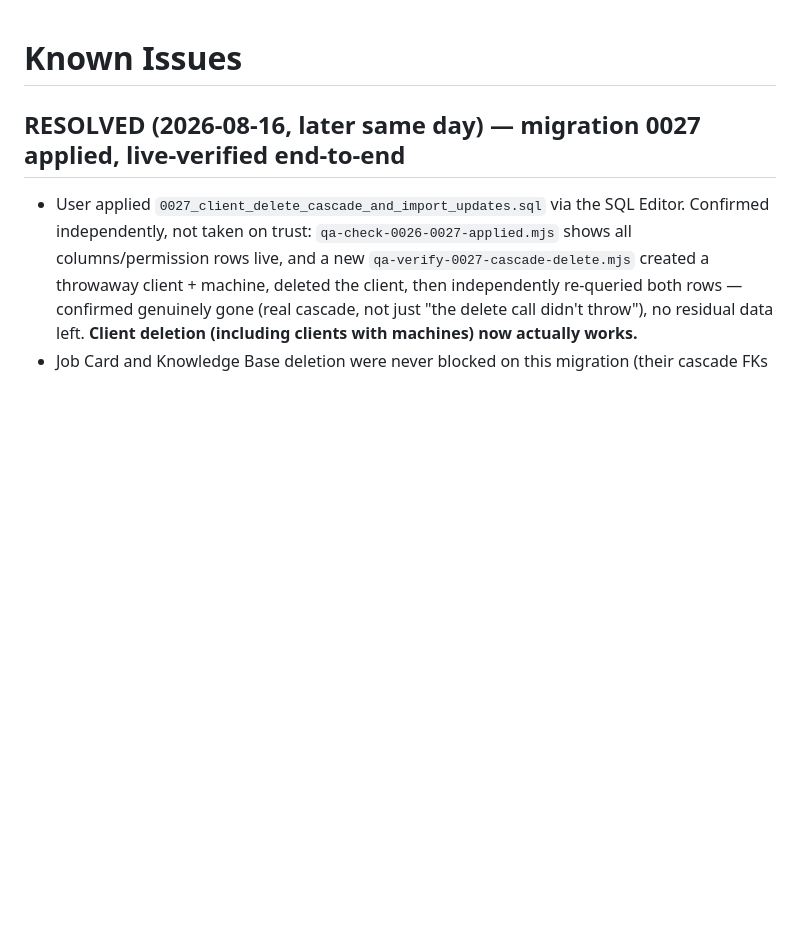
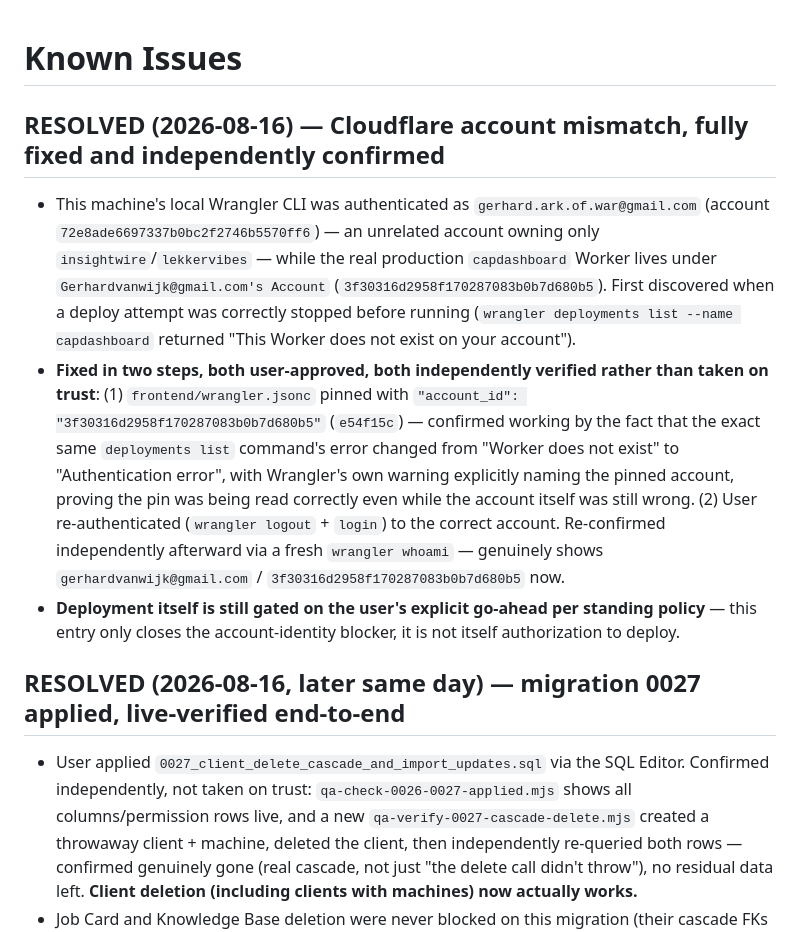
Before and after one commit to Gerhard29046/CAP-DASHBOARD_new, a Markdown page: docs/ai-memory/KNOWN_ISSUES.md, the part around the change. Rendered like a GitHub page; blank space fills up the shorter version.

Commit message:
docs: mark Cloudflare account mismatch RESOLVED, independently re-confirmed

```diff
--- a/docs/ai-memory/KNOWN_ISSUES.md
+++ b/docs/ai-memory/KNOWN_ISSUES.md
@@ -1,4 +1,25 @@
 # Known Issues
+
+## RESOLVED (2026-08-16) — Cloudflare account mismatch, fully fixed and independently confirmed
+
+- This machine's local Wrangler CLI was authenticated as `gerhard.ark.of.war@gmail.com`
+  (account `72e8ade6697337b0bc2f2746b5570ff6`) — an unrelated account owning only
+  `insightwire`/`lekkervibes` — while the real production `capdashboard` Worker lives under
+  `Gerhardvanwijk@gmail.com's Account` (`3f30316d2958f170287083b0b7d680b5`). First discovered
+  when a deploy attempt was correctly stopped before running (`wrangler deployments list
+  --name capdashboard` returned "This Worker does not exist on your account").
+- **Fixed in two steps, both user-approved, both independently verified rather than taken on
+  trust**: (1) `frontend/wrangler.jsonc` pinned with `"account_id":
+  "3f30316d2958f170287083b0b7d680b5"` (`e54f15c`) — confirmed working by the fact that the
+  exact same `deployments list` command's error changed from "Worker does not exist" to
+  "Authentication error", with Wrangler's own warning explicitly naming the pinned account,
+  proving the pin was being read correctly even while the account itself was still wrong. (2)
+  User re-authenticated (`wrangler logout` + `login`) to the correct account. Re-confirmed
+  independently afterward via a fresh `wrangler whoami` — genuinely shows
+  `gerhardvanwijk@gmail.com` / `3f30316d2958f170287083b0b7d680b5` now.
+- **Deployment itself is still gated on the user's explicit go-ahead per standing policy** — this
+  entry only closes the account-identity blocker, it is not itself authorization to deploy.
+
 
 ## RESOLVED (2026-08-16, later same day) — migration 0027 applied, live-verified end-to-end
 
```
